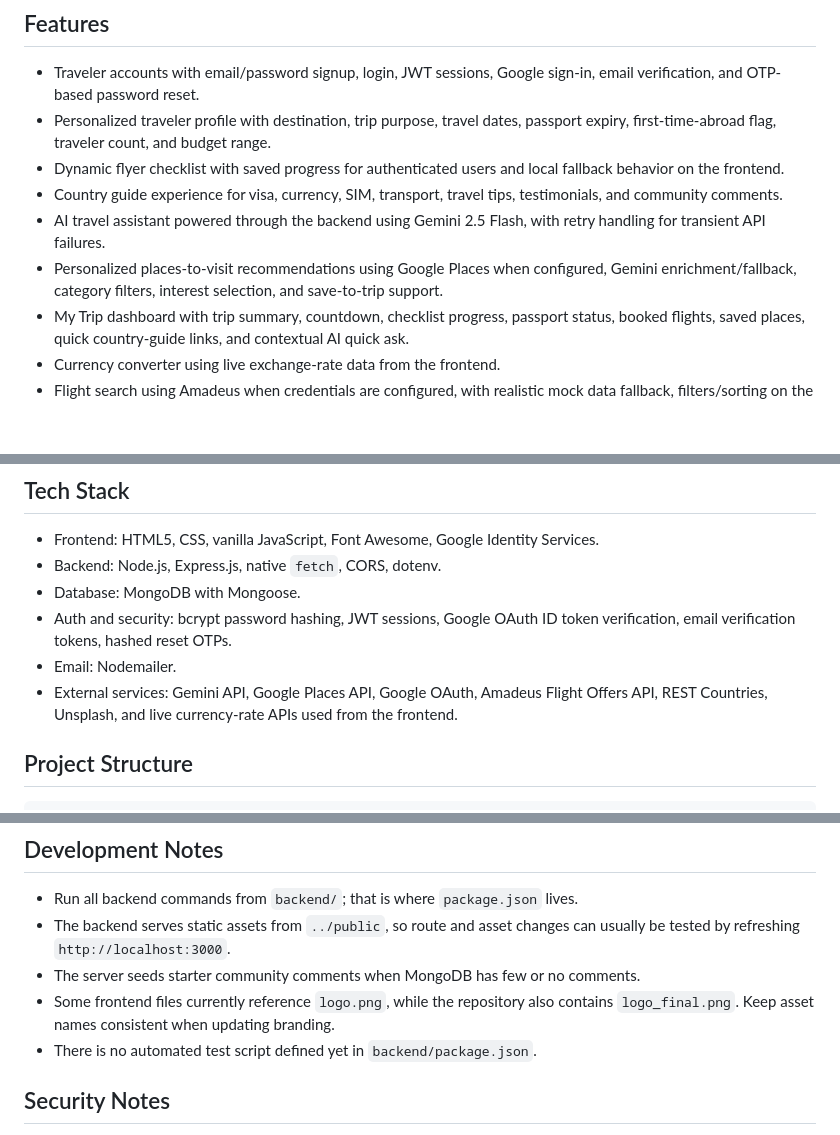
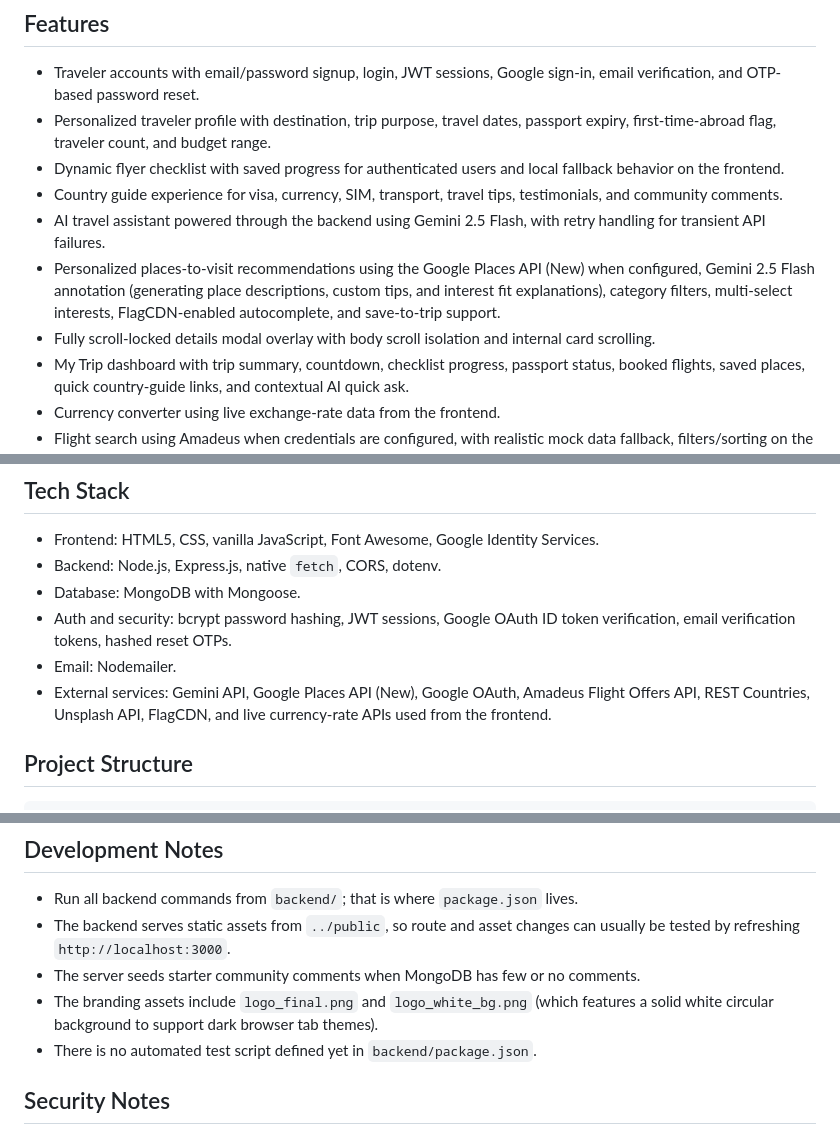
Before and after one commit to ArjitSharma19/TravelEase, a Markdown page: README.md, 3 parts joined by grey strips. Drawn GitHub-style; blank space fills up the shorter version.

Commit message:
docs(readme): update features, tech stack, and branding assets references

```diff
--- a/README.md
+++ b/README.md
@@ -11,7 +11,8 @@ The project uses a static HTML/CSS/JavaScript frontend served by an Express back
 - Dynamic flyer checklist with saved progress for authenticated users and local fallback behavior on the frontend.
 - Country guide experience for visa, currency, SIM, transport, travel tips, testimonials, and community comments.
 - AI travel assistant powered through the backend using Gemini 2.5 Flash, with retry handling for transient API failures.
-- Personalized places-to-visit recommendations using Google Places when configured, Gemini enrichment/fallback, category filters, interest selection, and save-to-trip support.
+- Personalized places-to-visit recommendations using the Google Places API (New) when configured, Gemini 2.5 Flash annotation (generating place descriptions, custom tips, and interest fit explanations), category filters, multi-select interests, FlagCDN-enabled autocomplete, and save-to-trip support.
+- Fully scroll-locked details modal overlay with body scroll isolation and internal card scrolling.
 - My Trip dashboard with trip summary, countdown, checklist progress, passport status, booked flights, saved places, quick country-guide links, and contextual AI quick ask.
 - Currency converter using live exchange-rate data from the frontend.
 - Flight search using Amadeus when credentials are configured, with realistic mock data fallback, filters/sorting on the frontend, and authenticated booking with generated PNR.
@@ -36,7 +37,7 @@ The project uses a static HTML/CSS/JavaScript frontend served by an Express back
 - Database: MongoDB with Mongoose.
 - Auth and security: bcrypt password hashing, JWT sessions, Google OAuth ID token verification, email verification tokens, hashed reset OTPs.
 - Email: Nodemailer.
-- External services: Gemini API, Google Places API, Google OAuth, Amadeus Flight Offers API, REST Countries, Unsplash, and live currency-rate APIs used from the frontend.
+- External services: Gemini API, Google Places API (New), Google OAuth, Amadeus Flight Offers API, REST Countries, Unsplash API, FlagCDN, and live currency-rate APIs used from the frontend.
 
 ## Project Structure
 
@@ -201,7 +202,7 @@ Express serves the frontend from `public`, so there is no separate frontend buil
 - Run all backend commands from `backend/`; that is where `package.json` lives.
 - The backend serves static assets from `../public`, so route and asset changes can usually be tested by refreshing `http://localhost:3000`.
 - The server seeds starter community comments when MongoDB has few or no comments.
-- Some frontend files currently reference `logo.png`, while the repository also contains `logo_final.png`. Keep asset names consistent when updating branding.
+- The branding assets include `logo_final.png` and `logo_white_bg.png` (which features a solid white circular background to support dark browser tab themes).
 - There is no automated test script defined yet in `backend/package.json`.
 
 ## Security Notes
```
